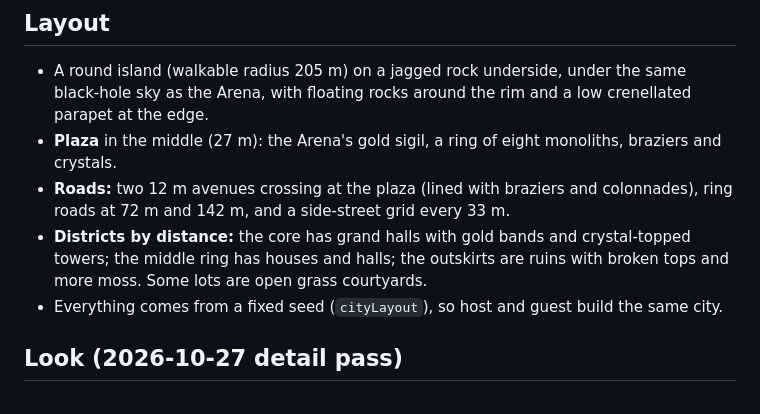
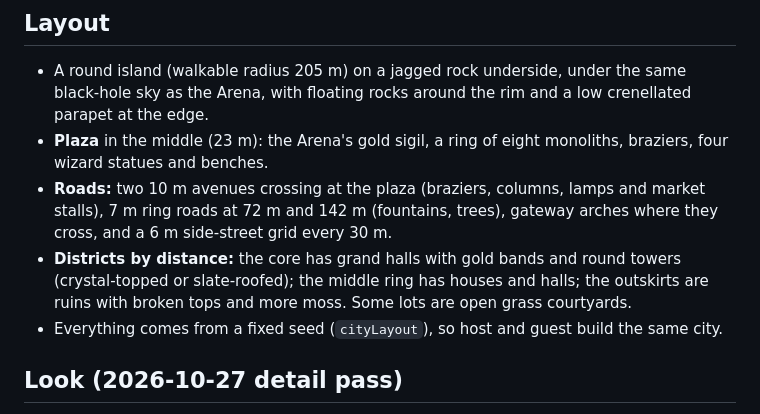
Before and after one commit to jmzidek9/Mage-Arena, a Markdown page: vault/Mage City.md, the part around the change. GitHub-like rendering.

Commit message:
Correct the Mage City note's road sizes
Co-Authored-By: Claude Opus 5.5 <noreply@anthropic.com>
Claude-Session: https://claude.ai/code/session_01NW7XFGTkn6BNYrgGfEWDfD

```diff
--- a/vault/Mage City.md
+++ b/vault/Mage City.md
@@ -4,9 +4,9 @@ The fourth mode (key 4), next to [[Elements|Arena]], Duel and Dungeon. Same endl
 
 ## Layout
 - A round island (walkable radius 205 m) on a jagged rock underside, under the same black-hole sky as the Arena, with floating rocks around the rim and a low crenellated parapet at the edge.
-- **Plaza** in the middle (27 m): the Arena's gold sigil, a ring of eight monoliths, braziers and crystals.
-- **Roads:** two 12 m avenues crossing at the plaza (lined with braziers and colonnades), ring roads at 72 m and 142 m, and a side-street grid every 33 m.
-- **Districts by distance:** the core has grand halls with gold bands and crystal-topped towers; the middle ring has houses and halls; the outskirts are ruins with broken tops and more moss. Some lots are open grass courtyards.
+- **Plaza** in the middle (23 m): the Arena's gold sigil, a ring of eight monoliths, braziers, four wizard statues and benches.
+- **Roads:** two 10 m avenues crossing at the plaza (braziers, columns, lamps and market stalls), 7 m ring roads at 72 m and 142 m (fountains, trees), gateway arches where they cross, and a 6 m side-street grid every 30 m.
+- **Districts by distance:** the core has grand halls with gold bands and round towers (crystal-topped or slate-roofed); the middle ring has houses and halls; the outskirts are ruins with broken tops and more moss. Some lots are open grass courtyards.
 - Everything comes from a fixed seed (`cityLayout`), so host and guest build the same city.
 
 ## Look (2026-10-27 detail pass)
```
